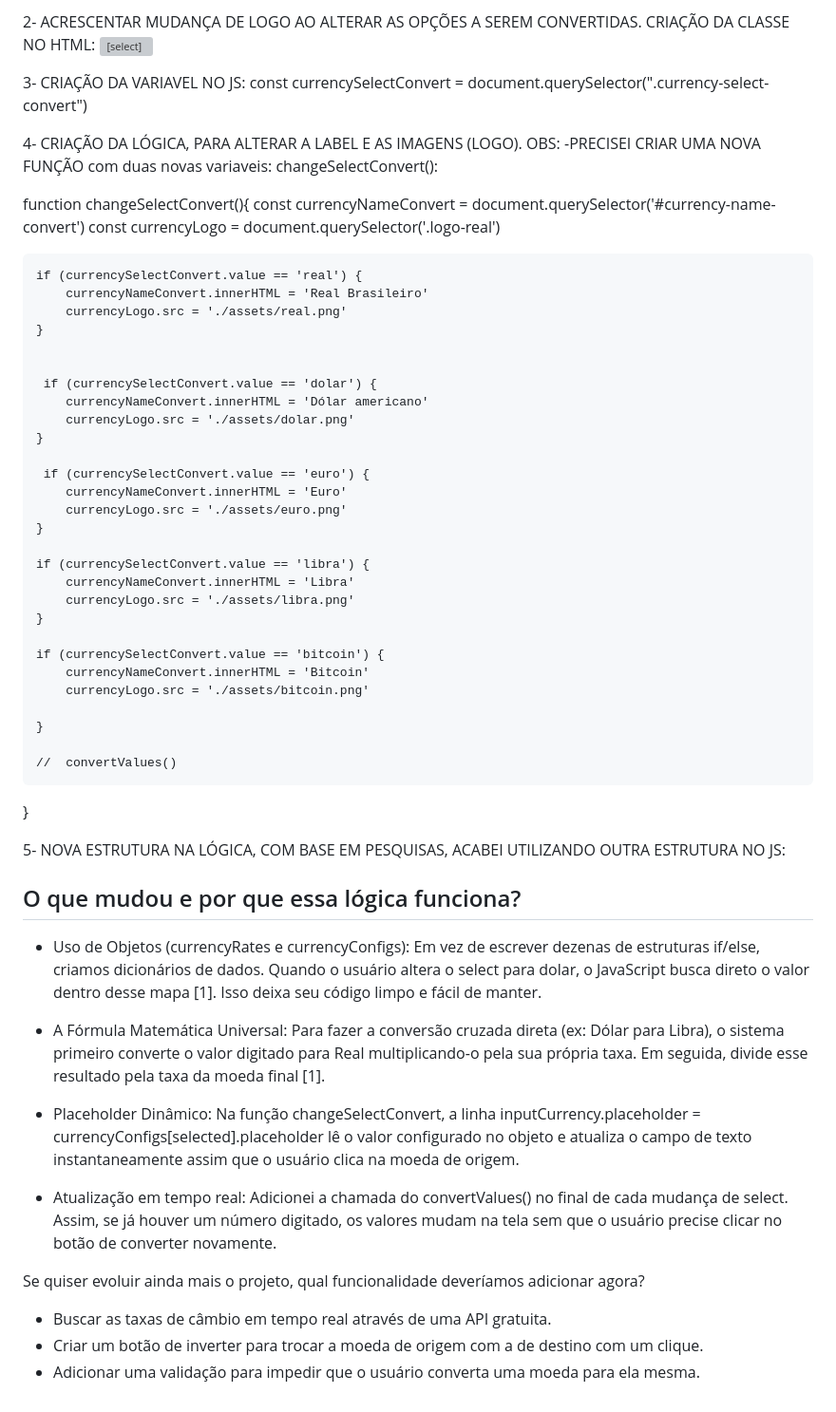
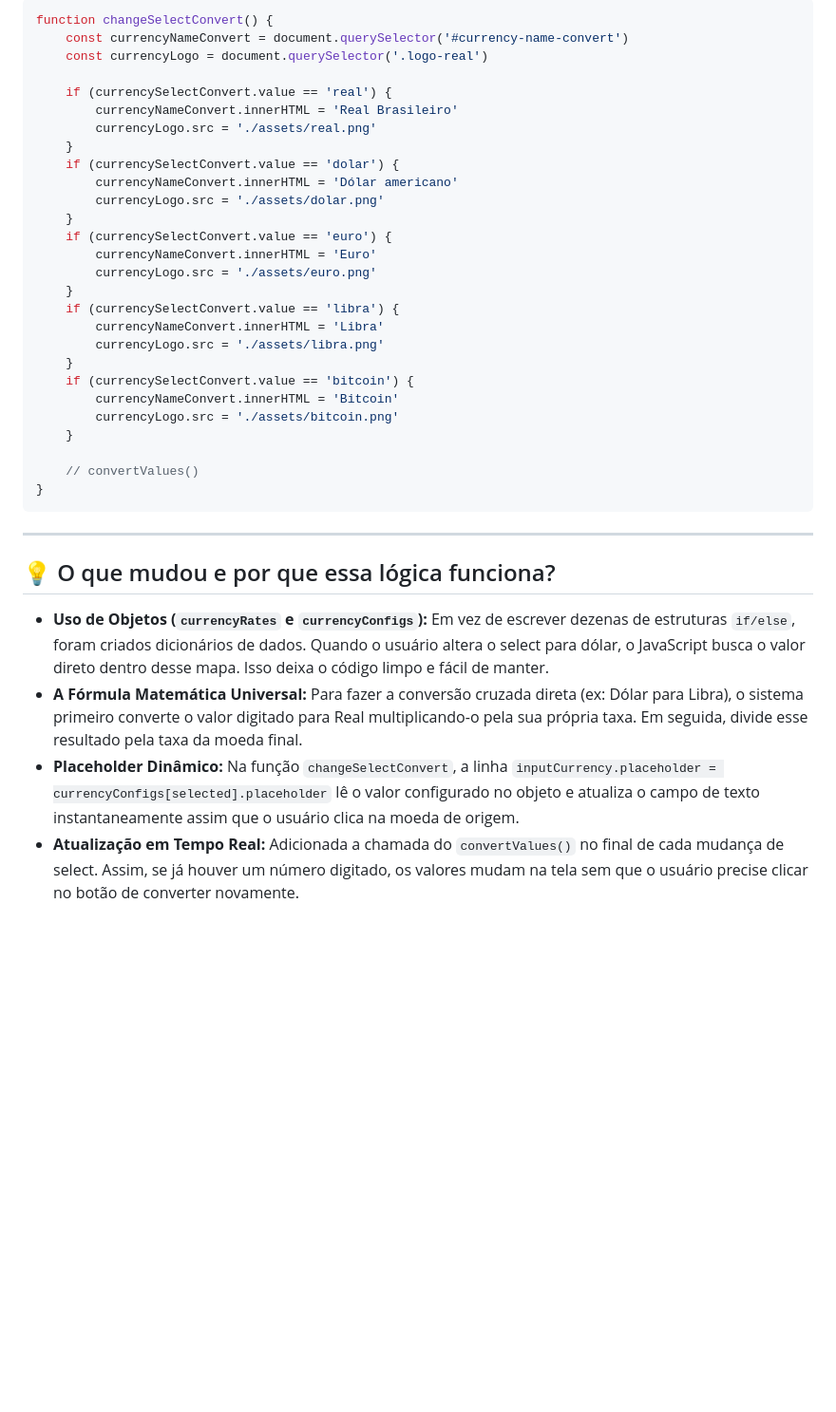
Before and after one commit to Marcosbirino/DEVCLUB-CONVERT-MONEY, a Markdown page: README.md, the part around one of its changes. Shown at 95% size. GitHub-like rendering; blank space fills up the shorter version; grey boxes are pictures that could not be loaded.

````diff
--- a/README.md
+++ b/README.md
@@ -47,17 +73,6 @@ NOVAS OPÇÕES:
 
-2- ACRESCENTAR MUDANÇA DE LOGO AO ALTERAR AS OPÇÕES A SEREM CONVERTIDAS.
-CRIAÇÃO DA CLASSE NO HTML:
-  <select class="currency-select-convert">
-
-3- CRIAÇÃO DA VARIAVEL NO JS:
-const currencySelectConvert = document.querySelector(".currency-select-convert")
-
-
-4- CRIAÇÃO DA LÓGICA, PARA ALTERAR A LABEL E AS IMAGENS (LOGO).
-    OBS: -PRECISEI CRIAR UMA NOVA FUNÇÃO com duas novas variaveis: changeSelectConvert():
-
-
-function changeSelectConvert(){
+```javascript
+function changeSelectConvert() {
     const currencyNameConvert = document.querySelector('#currency-name-convert')
     const currencyLogo = document.querySelector('.logo-real')
 
@@ -65,50 +80,32 @@ function changeSelectConvert(){
         currencyNameConvert.innerHTML = 'Real Brasileiro'
         currencyLogo.src = './assets/real.png'
     }
-
-
-     if (currencySelectConvert.value == 'dolar') {
+    if (currencySelectConvert.value == 'dolar') {
         currencyNameConvert.innerHTML = 'Dólar americano'
         currencyLogo.src = './assets/dolar.png'
     }
-
-     if (currencySelectConvert.value == 'euro') {
+    if (currencySelectConvert.value == 'euro') {
         currencyNameConvert.innerHTML = 'Euro'
         currencyLogo.src = './assets/euro.png'
     }
-
     if (currencySelectConvert.value == 'libra') {
         currencyNameConvert.innerHTML = 'Libra'
         currencyLogo.src = './assets/libra.png'
     }
-
     if (currencySelectConvert.value == 'bitcoin') {
         currencyNameConvert.innerHTML = 'Bitcoin'
         currencyLogo.src = './assets/bitcoin.png'
-
     }
 
-    //  convertValues()
+    // convertValues()
+}
+```
 
-}
+---
 
+## 💡 O que mudou e por que essa lógica funciona?
 
-
-5- NOVA ESTRUTURA NA LÓGICA, COM BASE EM PESQUISAS, ACABEI UTILIZANDO OUTRA ESTRUTURA NO JS:
-
-
-## O que mudou e por que essa lógica funciona?
-
-* Uso de Objetos (currencyRates e currencyConfigs): Em vez de escrever dezenas de estruturas if/else, criamos dicionários de dados. Quando o usuário altera o select para dolar, o JavaScript busca direto o valor dentro desse mapa [1]. Isso deixa seu código limpo e fácil de manter.
-
-* A Fórmula Matemática Universal: Para fazer a conversão cruzada direta (ex: Dólar para Libra), o sistema primeiro converte o valor digitado para Real multiplicando-o pela sua própria taxa. Em seguida, divide esse resultado pela taxa da moeda final [1].
-
-* Placeholder Dinâmico: Na função changeSelectConvert, a linha inputCurrency.placeholder = currencyConfigs[selected].placeholder lê o valor configurado no objeto e atualiza o campo de texto instantaneamente assim que o usuário clica na moeda de origem.
-
-* Atualização em tempo real: Adicionei a chamada do convertValues() no final de cada mudança de select. Assim, se já houver um número digitado, os valores mudam na tela sem que o usuário precise clicar no botão de converter novamente.
-
-Se quiser evoluir ainda mais o projeto, qual funcionalidade deveríamos adicionar agora?
-
-* Buscar as taxas de câmbio em tempo real através de uma API gratuita.
-* Criar um botão de inverter para trocar a moeda de origem com a de destino com um clique.
-* Adicionar uma validação para impedir que o usuário converta uma moeda para ela mesma.
+* **Uso de Objetos (`currencyRates` e `currencyConfigs`):** Em vez de escrever dezenas de estruturas `if/else`, foram criados dicionários de dados. Quando o usuário altera o select para dólar, o JavaScript busca o valor direto dentro desse mapa. Isso deixa o código limpo e fácil de manter.
+* **A Fórmula Matemática Universal:** Para fazer a conversão cruzada direta (ex: Dólar para Libra), o sistema primeiro converte o valor digitado para Real multiplicando-o pela sua própria taxa. Em seguida, divide esse resultado pela taxa da moeda final.
+* **Placeholder Dinâmico:** Na função `changeSelectConvert`, a linha `inputCurrency.placeholder = currencyConfigs[selected].placeholder` lê o valor configurado no objeto e atualiza o campo de texto instantaneamente assim que o usuário clica na moeda de origem.
+* **Atualização em Tempo Real:** Adicionada a chamada do `convertValues()` no final de cada mudança de select. Assim, se já houver um número digitado, os valores mudam na tela sem que o usuário precise clicar no botão de converter novamente.
````
Also changed, not shown: other parts of README.md (+57 -31 lines).
